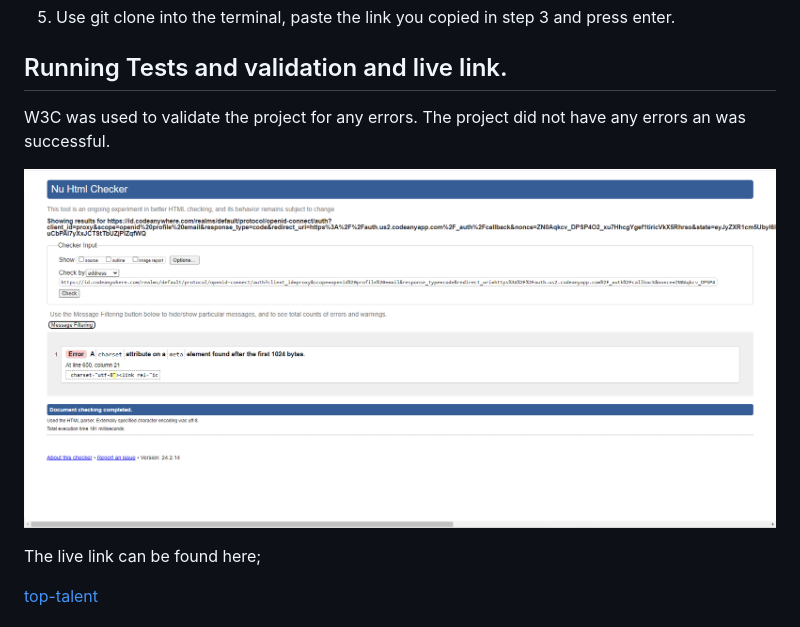
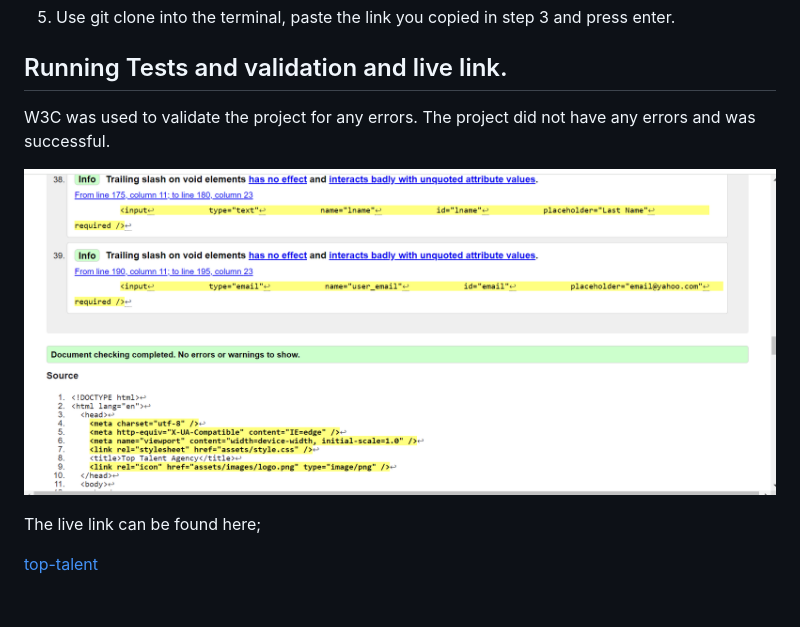
Before and after one commit to Allano256/css-html-project, a Markdown page: README.md, the part around the change. Drawn GitHub-style; pictures changed too: assets/images/valid.png (added).

Commit message:
Added new validation image

```diff
--- a/README.md
+++ b/README.md
@@ -83,9 +83,9 @@ The project was deployed on the GitHub hosting platform and below are the steps
 
 ## Running Tests and validation and live link.
 
-W3C was used to validate the project for any errors. The project did not have any errors an was successful.
+W3C was used to validate the project for any errors. The project did not have any errors and was successful.
 
-![css-html-project](assets/images/html%20validator.png)
+![css-html-project](assets/images/valid.png)
 
 The live link can be found here;
 
```
